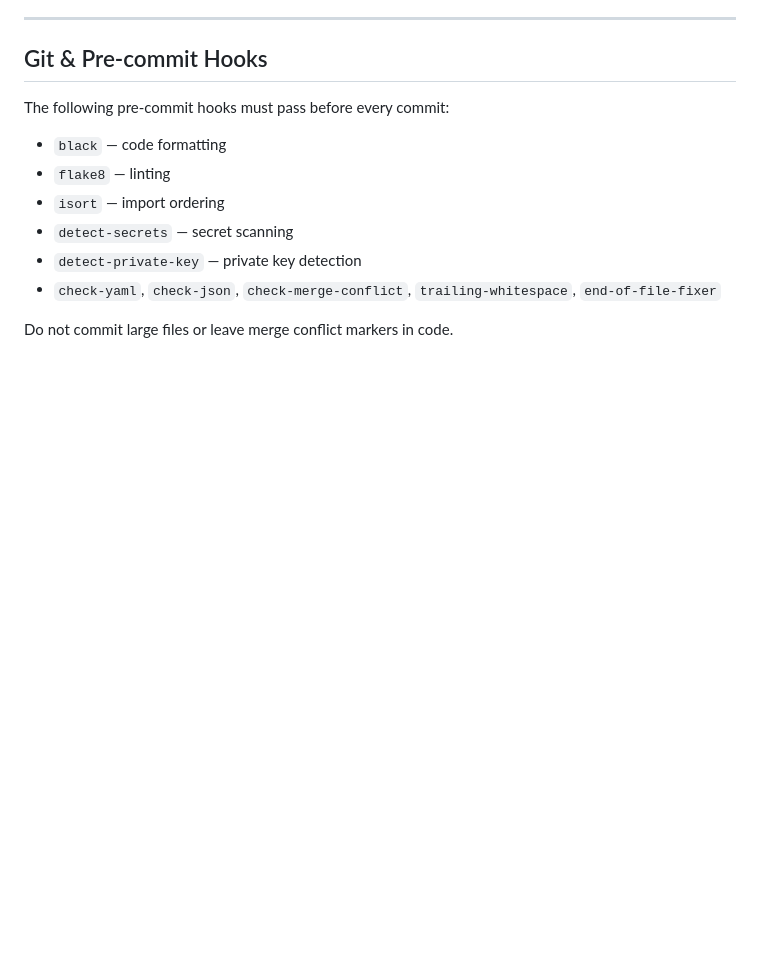
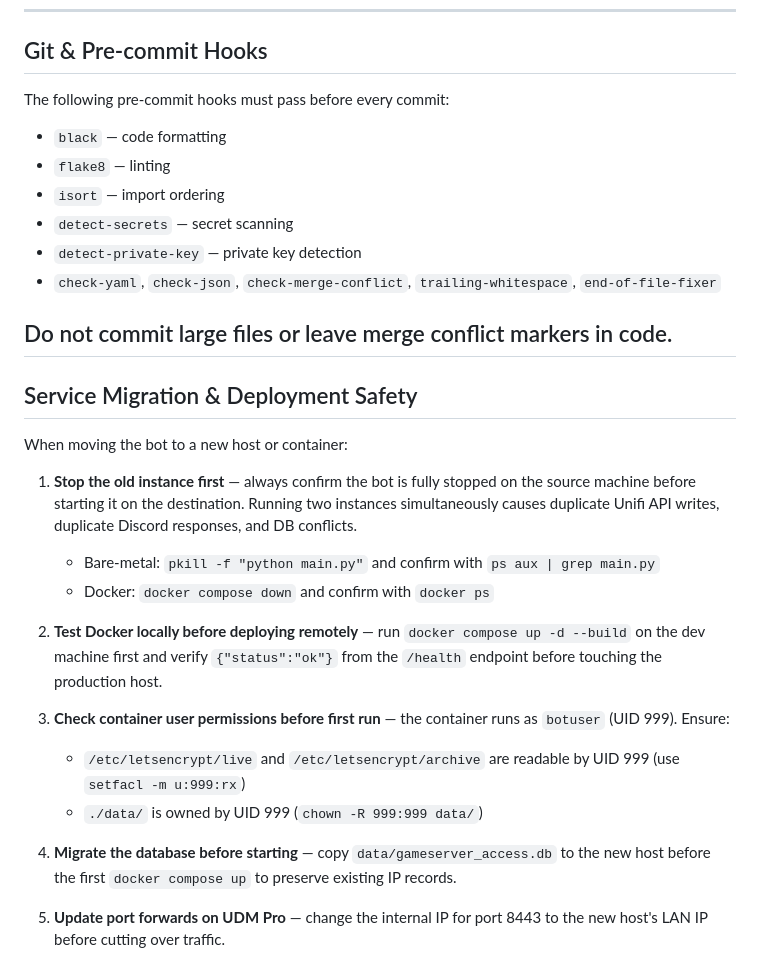
Before and after one commit to Copter64/chatbot_access_project, a Markdown page: .claude/agents/Application Developer.agent.md, the part around the change. Drawn GitHub-style; blank space fills up the shorter version.

Commit message:
docs: add service migration & deployment safety section to agent instructions

```diff
--- a/.claude/agents/Application Developer.agent.md
+++ b/.claude/agents/Application Developer.agent.md
@@ -105,3 +105,22 @@ The following pre-commit hooks must pass before every commit:
 - `check-yaml`, `check-json`, `check-merge-conflict`, `trailing-whitespace`, `end-of-file-fixer`
 
 Do not commit large files or leave merge conflict markers in code.
+---
+
+## Service Migration & Deployment Safety
+
+When moving the bot to a new host or container:
+
+1. **Stop the old instance first** — always confirm the bot is fully stopped on the source machine before starting it on the destination. Running two instances simultaneously causes duplicate Unifi API writes, duplicate Discord responses, and DB conflicts.
+   - Bare-metal: `pkill -f "python main.py"` and confirm with `ps aux | grep main.py`
+   - Docker: `docker compose down` and confirm with `docker ps`
+
+2. **Test Docker locally before deploying remotely** — run `docker compose up -d --build` on the dev machine first and verify `{"status":"ok"}` from the `/health` endpoint before touching the production host.
+
+3. **Check container user permissions before first run** — the container runs as `botuser` (UID 999). Ensure:
+   - `/etc/letsencrypt/live` and `/etc/letsencrypt/archive` are readable by UID 999 (use `setfacl -m u:999:rx`)
+   - `./data/` is owned by UID 999 (`chown -R 999:999 data/`)
+
+4. **Migrate the database before starting** — copy `data/gameserver_access.db` to the new host before the first `docker compose up` to preserve existing IP records.
+
+5. **Update port forwards on UDM Pro** — change the internal IP for port 8443 to the new host's LAN IP before cutting over traffic.
```
